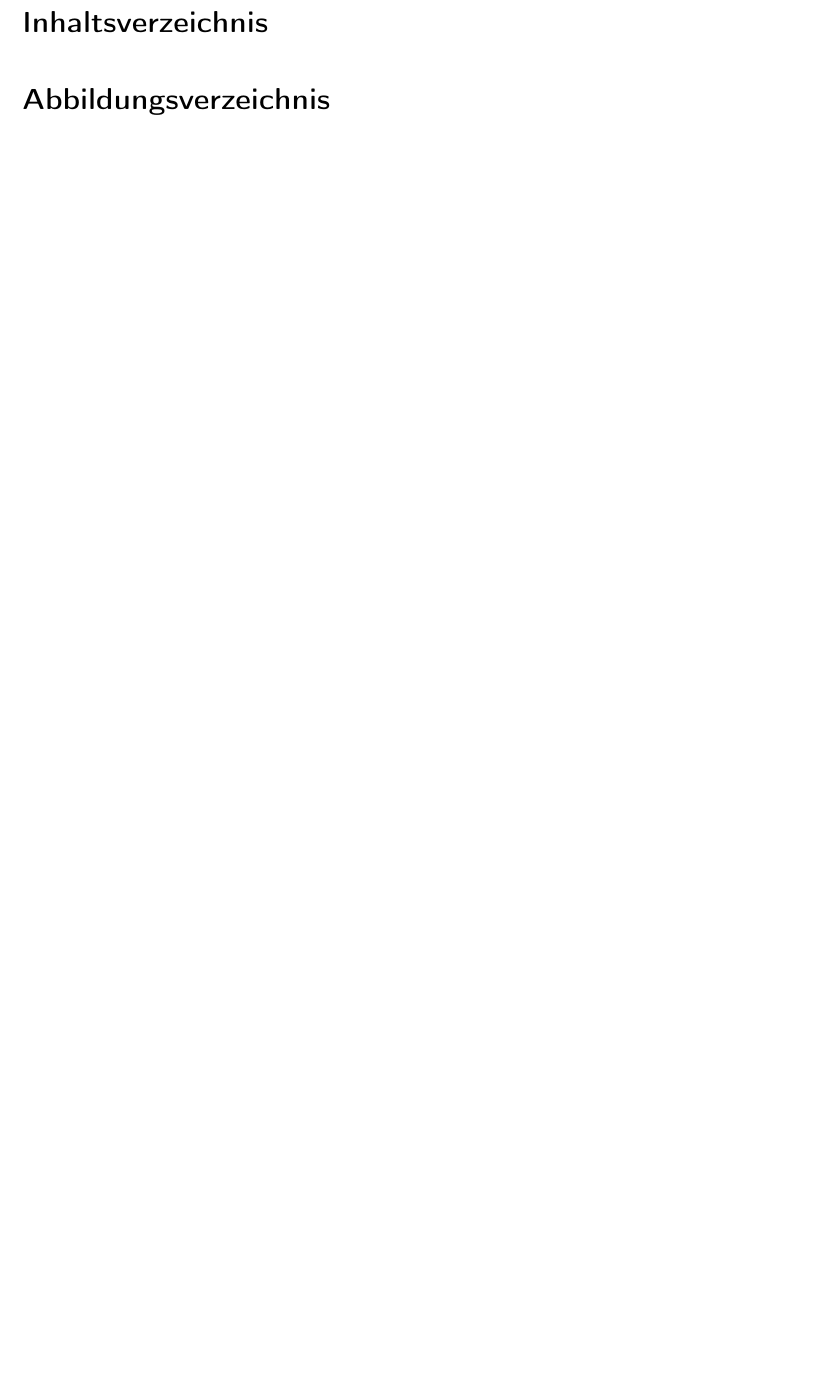
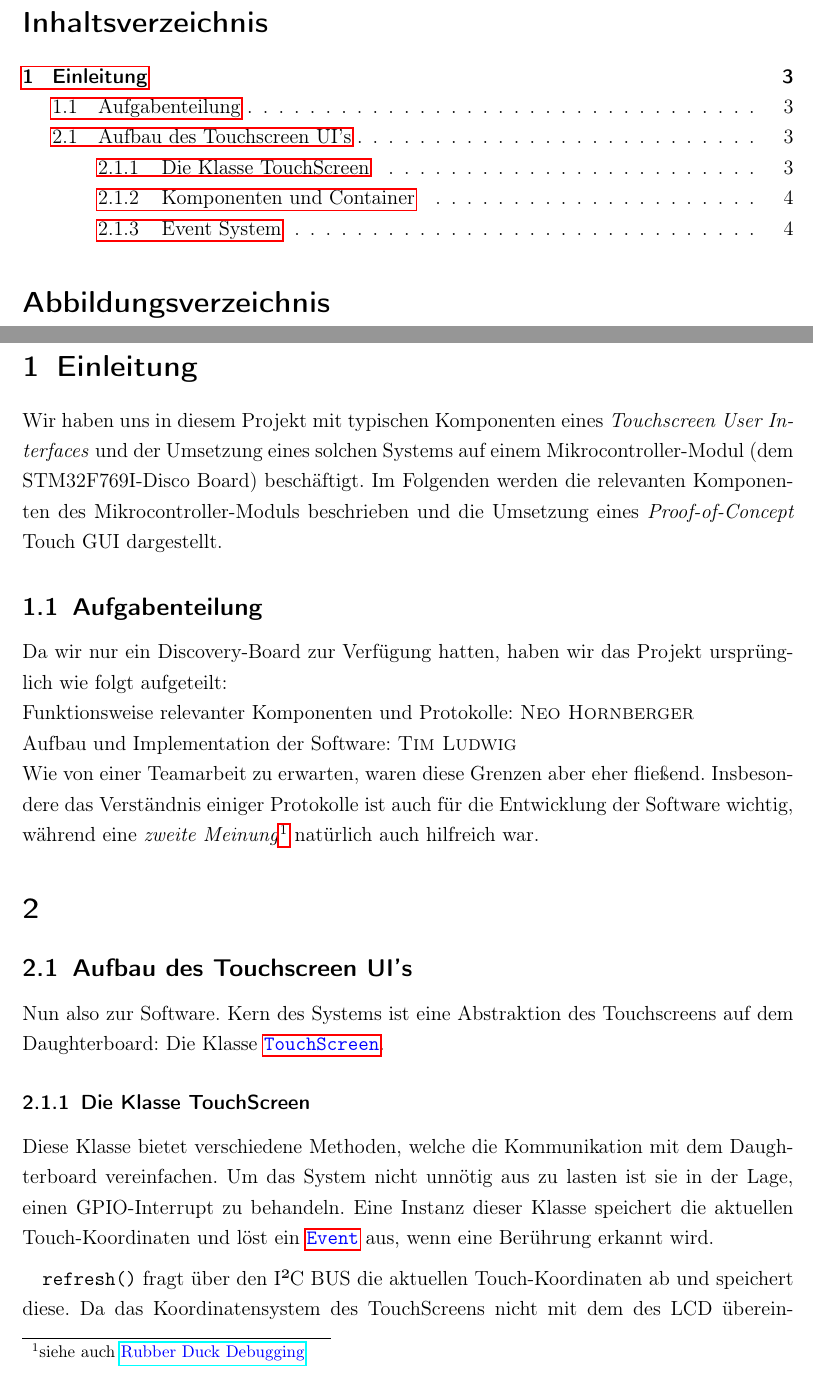
Before and after one commit to tim-ludwig/STM32-Touchscreen, a LaTeX document (Projektarbeit/Projektarbeit.tex, which reads Projektarbeit/sections/touchscreen-software.tex): part of page 2 of 2 before the commit and two parts of pages 2 and 3 of 4 after it, the two joined at a grey line, cut so that both start at the same text, the shorter picture padded with empty space. Compiled offline with pdfLaTeX.

Commit message:
First documentation of the Software

```diff
--- a/Projektarbeit/Projektarbeit.tex
+++ b/Projektarbeit/Projektarbeit.tex
@@ -17,10 +17,15 @@
 \usepackage{circuitikz}
 \usepackage{tikz-timing}
 \usepackage{bytefield}
+\usepackage{pgf-umlcd}
 \usepackage[backend=biber, style=ieee, citestyle=ieee]{biblatex}
 \usepackage{rotating}
 
 \bibliography{Projektarbeit.bib}
+
+\newcommand{\linkstyle}[1]{\color{blue}#1}
+\newcommand{\link}[2]{\href{#1}{\linkstyle{#2}}}
+\newcommand{\secref}[2]{\hyperref[sec:#1]{\linkstyle{\texttt{#2}}}}
 
 \begin{document}
 	    \begin{titlepage}
@@ -48,6 +53,22 @@
 	\listoffigures
 	\newpage
 
+	\section{Einleitung}
+		Wir haben uns in diesem Projekt mit typischen Komponenten eines \emph{Touchscreen User Interfaces}
+		und der Umsetzung eines solchen Systems auf einem Mikrocontroller-Modul (dem STM32F769I-Disco Board) beschäftigt.
+		Im Folgenden werden die relevanten Komponenten des Mikrocontroller-Moduls beschrieben
+		und die Umsetzung eines \emph{Proof-of-Concept} Touch GUI dargestellt.
+
+		\subsection{Aufgabenteilung}
+			Da wir nur ein Discovery-Board zur Verfügung hatten, haben wir das Projekt ursprünglich wie folgt aufgeteilt:\\
+			Funktionsweise relevanter Komponenten und Protokolle: \textsc{Neo Hornberger}\\
+			Aufbau und Implementation der Software: \textsc{Tim Ludwig}\\
+			Wie von einer Teamarbeit zu erwarten, waren diese Grenzen aber eher fließend.
+			Insbesondere das Verständnis einiger Protokolle ist auch für die Entwicklung der Software wichtig,
+			während eine \emph{zweite Meinung}\footnote{siehe auch  \link{https://rubberduckdebugging.com/}{Rubber Duck Debugging}}
+			natürlich auch hilfreich war.
+
+	\section{}
 	\input{sections/lcd.tex}
 	\input{sections/i2c.tex}
 	\input{sections/touchscreen-physics.tex}
--- a/Projektarbeit/sections/touchscreen-software.tex
+++ b/Projektarbeit/sections/touchscreen-software.tex
@@ -0,0 +1,13 @@
+\subsection{Aufbau des Touchscreen UI's}
+	Nun also zur Software. Kern des Systems ist eine Abstraktion des Touchscreens auf dem Daughterboard:
+	Die Klasse \secref{touchscreen_class}{TouchScreen}.
+
+
+	\subsubsection{Die Klasse TouchScreen}\label{sec:touchscreen_class}
+		Diese Klasse bietet verschiedene Methoden, welche die Kommunikation mit dem Daughterboard vereinfachen.
+		Um das System nicht unnötig aus zu lasten ist sie in der Lage, einen GPIO-Interrupt zu behandeln.
+		Eine Instanz dieser Klasse speichert die aktuellen Touch-Koordinaten und löst ein \secref{EventSystem}{Event} aus, wenn eine Berührung erkannt wird.
+
+		\medskip
+		\texttt{refresh()} fragt über den I²C BUS die aktuellen Touch-Koordinaten ab und speichert diese.
+		Da das Koordinatensystem des TouchScreens nicht mit dem des LCD übereinstimmt, werden die über I²C gelesenen Koordinaten
```
Also changed, not shown: Projektarbeit/sections/touchscreen-software.tex (12 more changed lines).
